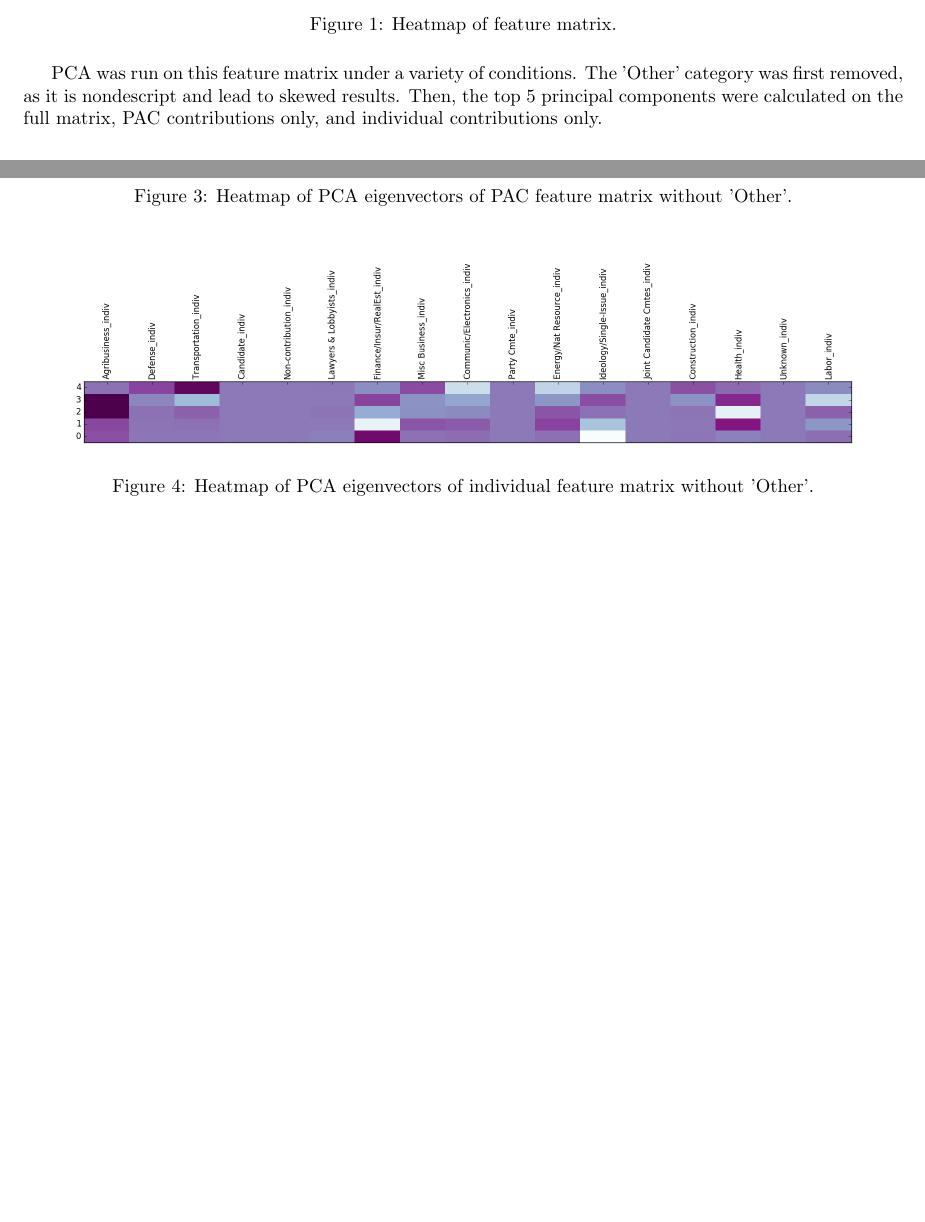
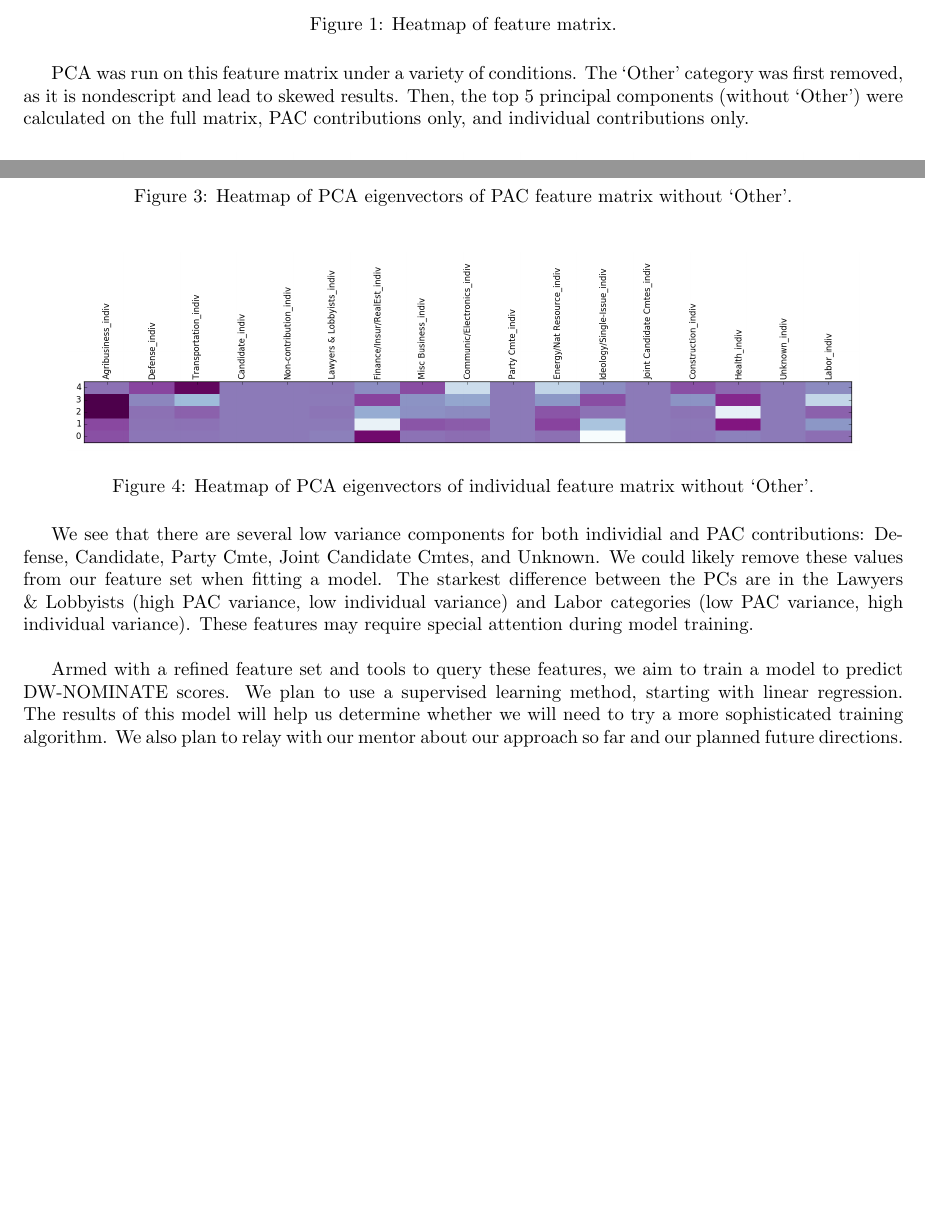
Before and after one commit to kmckiern/cs229, a LaTeX document (reports/milestone/milestone.tex): two parts of pages 2 and 3 of 3, joined at a grey line, cut so that both start at the same text. Compiled offline with pdfLaTeX.

Commit message:
more on milestone

```diff
--- a/reports/milestone/milestone.tex
+++ b/reports/milestone/milestone.tex
@@ -38,24 +38,28 @@ We have collated freely available campaign finance [cite] and DW-NOMINATE ideal
 Financial data for a set of moderate candidates (as determined by sampling from the DW-NOMINATE scores) was obtained using the Open Secrets python API.  Of the available data, we chose to partition finance streams by sector.  For each sector, individual and PAC contributions are available.  These values were normalized separately as, in some cases, the relative magnitudes were very large.  Useful normalization of these vectors (weight determination) remains a future direction for this project.  These results can be seen in figure \ref{fig:fmtrx}.
+
 \begin{figure}[H]
 \centering
 \includegraphics[width=.9\textwidth]{../../data/features/visualize/features.png}
 \caption{\label{fig:fmtrx}Heatmap of feature matrix.}
 \end{figure}
-PCA was run on this feature matrix under a variety of conditions.  The 'Other' category was first removed, as it is nondescript and lead to skewed results.  Then, the top 5 principal components were calculated on the full matrix, PAC contributions only, and individual contributions only.
+PCA was run on this feature matrix under a variety of conditions.  The `Other' category was first removed, as it is nondescript and lead to skewed results.  Then, the top 5 principal components  (without `Other') were calculated on the full matrix, PAC contributions only, and individual contributions only.
 \begin{figure}[H]
 \centering
 \includegraphics[width=.9\textwidth]{../../data/features/visualize/pcs_no_other.png}
-\caption{\label{fig:pc_all}Heatmap of PCA eigenvectors of feature matrix without 'Other'.}
+\caption{\label{fig:pc_all}Heatmap of PCA eigenvectors of feature matrix without `Other'.}
 \end{figure}
 \begin{figure}[H]
 \centering
 \includegraphics[width=.9\textwidth]{../../data/features/visualize/pcs_no_other_pac.png}
-\caption{\label{fig:pc_all}Heatmap of PCA eigenvectors of PAC feature matrix without 'Other'.}
+\caption{\label{fig:pc_all}Heatmap of PCA eigenvectors of PAC feature matrix without `Other'.}
 \end{figure}
 \begin{figure}[H]
 \centering
 \includegraphics[width=.9\textwidth]{../../data/features/visualize/pcs_no_other_indiv.png}
-\caption{\label{fig:pc_indiv}Heatmap of PCA eigenvectors of individual feature matrix without 'Other'.}
+\caption{\label{fig:pc_indiv}Heatmap of PCA eigenvectors of individual feature matrix without `Other'.}
 \end{figure}
+We see that there are several low variance components for both individial and PAC contributions: Defense, Candidate, Party Cmte, Joint Candidate Cmtes, and Unknown.  We could likely remove these values from our feature set when fitting a model.  The starkest difference between the PCs are in the Lawyers \& Lobbyists (high PAC variance, low individual variance) and Labor categories (low PAC variance, high individual variance).  These features may require special attention during model training. \\
+
+Armed with a refined feature set and tools to query these features, we aim to train a model to predict DW-NOMINATE scores.  We plan to use a supervised learning method, starting with linear regression.  The results of this model will help us determine whether we will need to try a more sophisticated training algorithm.  We also plan to relay with our mentor about our approach so far and our planned future directions.
 
 \end{document}
```
Also changed, not shown: reports/milestone/milestone.pdf, reports/milestone/milestone.tex (2 more changed lines), 3 other files.
